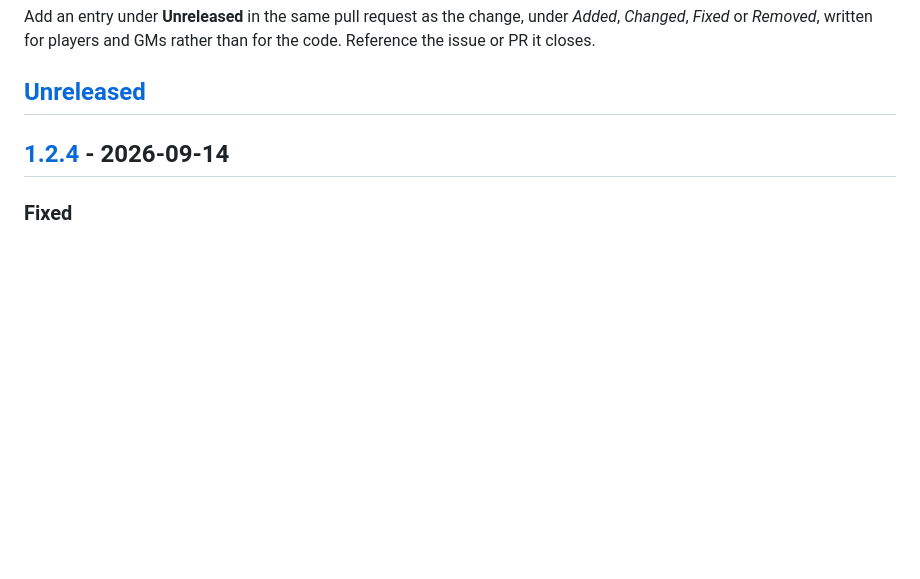
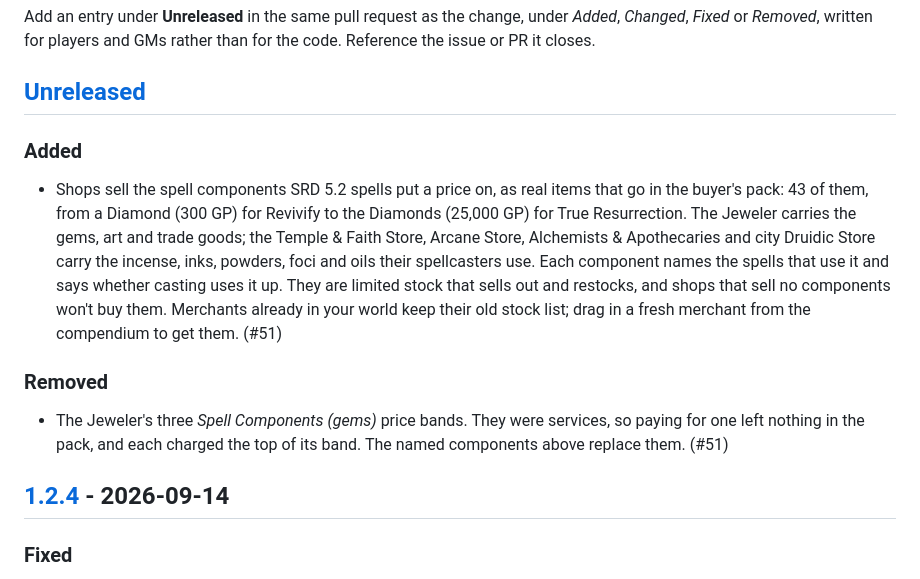
Before and after one commit to mikiross87/merchant-presets, a Markdown page: CHANGELOG.md, the part around the change. GitHub-like rendering; blank space fills up the shorter version.

```diff
--- a/CHANGELOG.md
+++ b/CHANGELOG.md
@@ -10,6 +10,25 @@ _Added_, _Changed_, _Fixed_ or _Removed_, written for players and GMs rather
 than for the code. Reference the issue or PR it closes.
 
 ## [Unreleased]
+
+### Added
+
+- Shops sell the spell components SRD 5.2 spells put a price on, as real items
+  that go in the buyer's pack: 43 of them, from a Diamond (300 GP) for
+  Revivify to the Diamonds (25,000 GP) for True Resurrection. The Jeweler
+  carries the gems, art and trade goods; the Temple & Faith Store, Arcane
+  Store, Alchemists & Apothecaries and city Druidic Store carry the incense,
+  inks, powders, foci and oils their spellcasters use. Each component names
+  the spells that use it and says whether casting uses it up. They are limited
+  stock that sells out and restocks, and shops that sell no components won't
+  buy them. Merchants already in your world keep their old stock list; drag in
+  a fresh merchant from the compendium to get them. (#51)
+
+### Removed
+
+- The Jeweler's three *Spell Components (gems)* price bands. They were
+  services, so paying for one left nothing in the pack, and each charged the
+  top of its band. The named components above replace them. (#51)
 
 ## [1.2.4] - 2026-09-14
 
```
Also changed, not shown: CONTRIBUTING.md (+25 -7 lines), README.md (+35 -11 lines).
